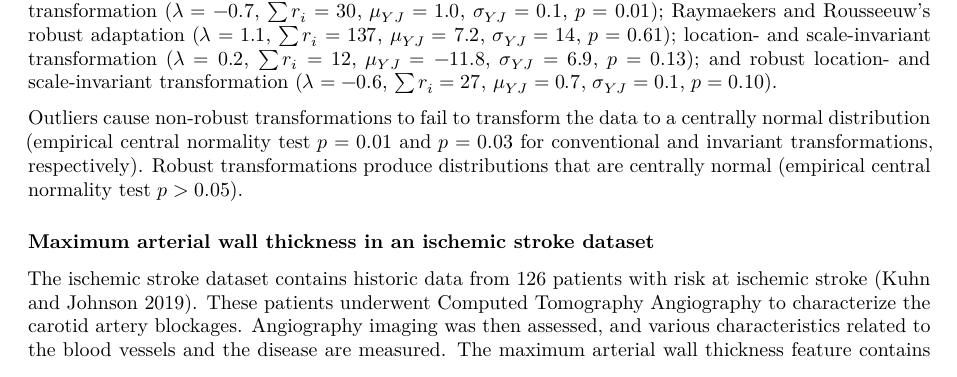
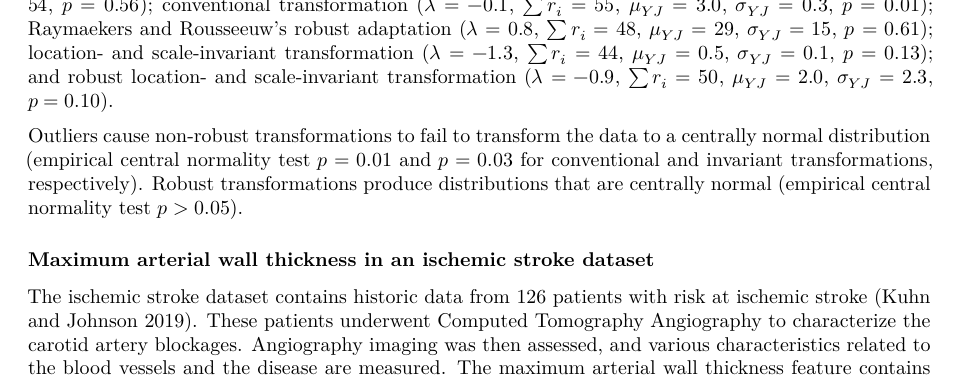
Before and after one commit to oncoray/power.transform, an R Markdown document (manuscript/manuscript.Rmd): part of page 10 of 13, cut so that both start at the same text. Rendered offline with R 4.5, knitr and Pandoc, then LaTeX, with nearby package versions; some code elsewhere in the file could not run offline.

Commit message:
Added data on fits for outlier example data.

```diff
--- a/manuscript/manuscript.Rmd
+++ b/manuscript/manuscript.Rmd
@@ -786,7 +784,8 @@ no transformation (residual sum $\sum r_i = 110$, $p=0.76$);
-conventional transformation ($\lambda = -0.7$, $\sum r_i = 30$, $\mu_{YJ} = 1.0$, $\sigma_{YJ} = 0.1$, $p=0.01$);
-Raymaekers and Rousseeuw's robust adaptation ($\lambda = 1.1$, $\sum r_i = 137$, $\mu_{YJ} = 7.2$, $\sigma_{YJ} = 14$, $p=0.61$);
-location- and scale-invariant transformation ($\lambda = 0.2$, $\sum r_i = 12$, $\mu_{YJ} = -11.8$, $\sigma_{YJ} = 6.9$, $p=0.13$);
-and robust location- and scale-invariant transformation ($\lambda = -0.6$, $\sum r_i = 27$, $\mu_{YJ} = 0.7$, $\sigma_{YJ} = 0.1$, $p=0.10$).
+no transformation (residual sum $\sum r_i = 54$, $p=0.56$);
+conventional transformation ($\lambda = -0.1$, $\sum r_i = 55$, $\mu_{YJ} = 3.0$, $\sigma_{YJ} = 0.3$, $p=0.01$);
+Raymaekers and Rousseeuw's robust adaptation ($\lambda = 0.8$, $\sum r_i = 48$, $\mu_{YJ} = 29$, $\sigma_{YJ} = 15$, $p=0.61$);
+location- and scale-invariant transformation ($\lambda = -1.3$, $\sum r_i = 44$, $\mu_{YJ} = 0.5$, $\sigma_{YJ} = 0.1$, $p=0.13$);
+and robust location- and scale-invariant transformation ($\lambda = -0.9$, $\sum r_i = 50$, $\mu_{YJ} = 2.0$, $\sigma_{YJ} = 2.3$, $p=0.10$).
 
 Outliers cause non-robust transformations to fail to transform the data to a centrally normal distribution (empirical central normality test $p = 0.01$ and $p=0.03$ for conventional and invariant transformations, respectively).
 Robust transformations produce distributions that are centrally normal (empirical central normality test $p > 0.05$).
```
Also changed, not shown: manuscript/manuscript.Rmd (2 more changed lines).
